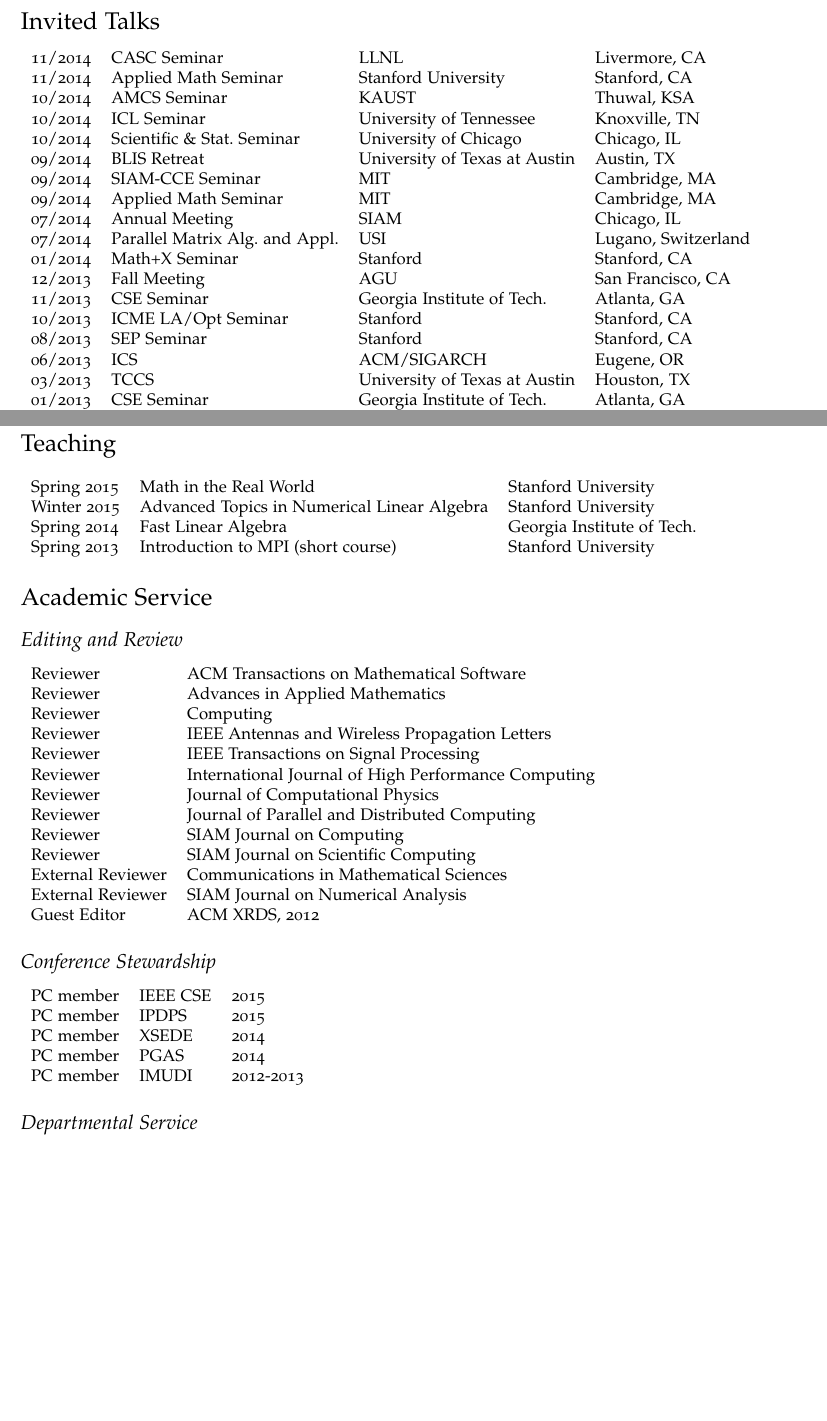
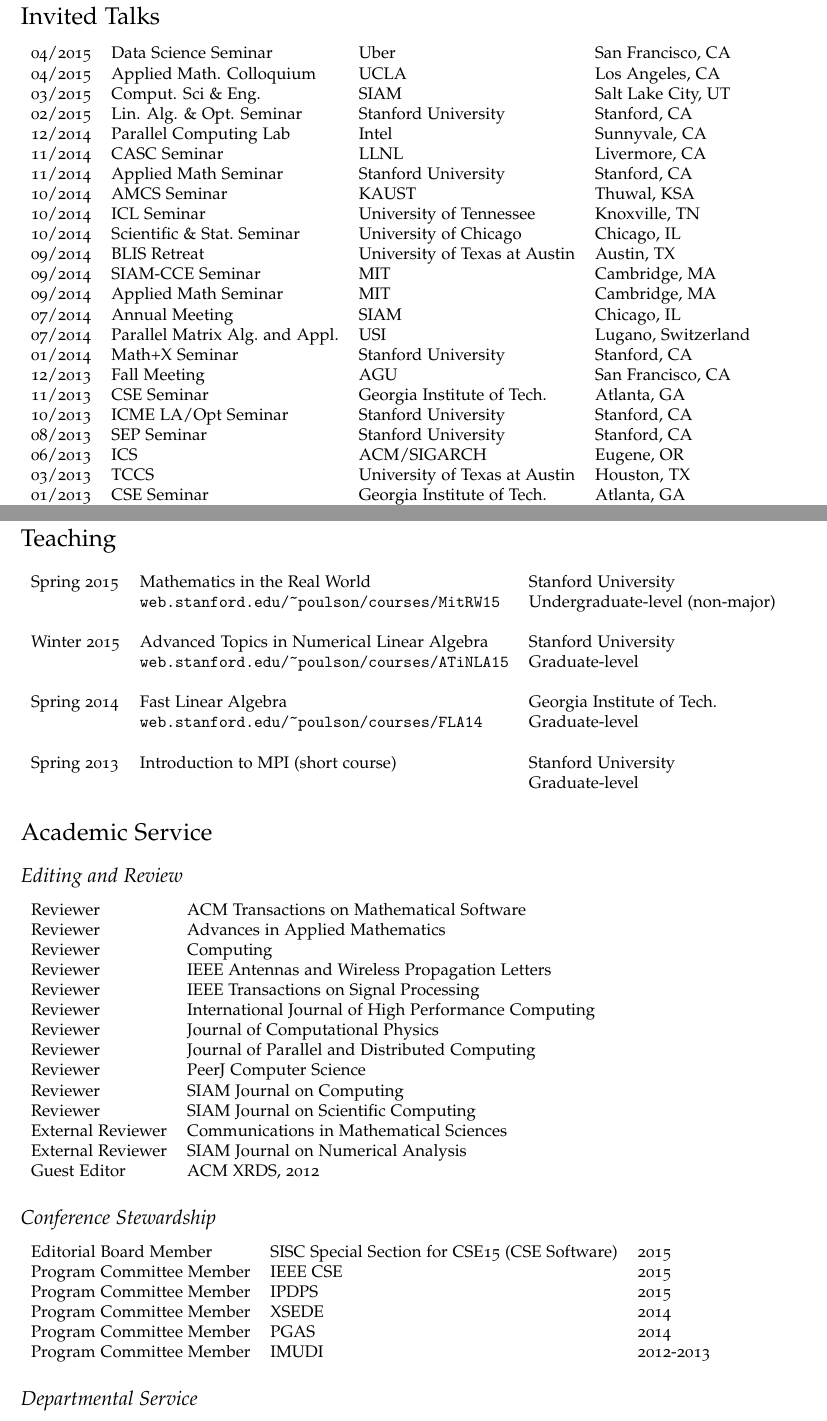
Before and after one commit to poulson/notebook, a LaTeX CV (docs/poulson-cv.tex): two parts of pages 3 and 4 of 5 before the commit and two parts of pages 4 and 5 of 6 after it, joined at a grey line, cut so that both start at the same text, the shorter picture padded with empty space. Compiled offline with pdfLaTeX.

Commit message:
Updating CV to April 3, 2015

```diff
--- a/docs/poulson-cv.tex
+++ b/docs/poulson-cv.tex
@@ -292,6 +290,11 @@
 \section*{Invited Talks}
 
 \begin{tabular}{rlll}
+04/2015 & Data Science Seminar            & Uber                          & San Francisco, CA \\
+04/2015 & Applied Math. Colloquium        & UCLA                          & Los Angeles, CA \\
+03/2015 & Comput. Sci \& Eng.             & SIAM                          & Salt Lake City, UT \\
+02/2015 & Lin. Alg. \& Opt. Seminar       & Stanford University           & Stanford, CA \\
+12/2014 & Parallel Computing Lab          & Intel                         & Sunnyvale, CA \\
 11/2014 & CASC Seminar                    & LLNL                          & Livermore, CA \\
 11/2014 & Applied Math Seminar            & Stanford University           & Stanford, CA \\
 10/2014 & AMCS Seminar                    & KAUST                         & Thuwal, KSA \\
@@ -302,11 +305,11 @@
 09/2014 & Applied Math Seminar            & MIT                           & Cambridge, MA \\
 07/2014 & Annual Meeting                  & SIAM                          & Chicago, IL \\
 07/2014 & Parallel Matrix Alg.\ and Appl. & USI                           & Lugano, Switzerland \\
-01/2014 & Math+X Seminar                  & Stanford                      & Stanford, CA \\
+01/2014 & Math+X Seminar                  & Stanford University           & Stanford, CA \\
 12/2013 & Fall Meeting                    & AGU                           & San Francisco, CA \\
 11/2013 & CSE Seminar                     & Georgia Institute of Tech.\   & Atlanta, GA \\
-10/2013 & ICME LA/Opt Seminar             & Stanford                      & Stanford, CA \\
-08/2013 & SEP Seminar                     & Stanford                      & Stanford, CA \\
+10/2013 & ICME LA/Opt Seminar             & Stanford University           & Stanford, CA \\
+08/2013 & SEP Seminar                     & Stanford University           & Stanford, CA \\
 06/2013 & ICS                             & ACM/SIGARCH                   & Eugene, OR \\
 03/2013 & TCCS                            & University of Texas at Austin & Houston, TX \\
 01/2013 & CSE Seminar                     & Georgia Institute of Tech.\   &  Atlanta, GA \\
@@ -328,10 +331,17 @@
 
 \section*{Teaching}
 \begin{tabular}{lll}
-Spring 2015 & Math in the Real World                      & Stanford University \\
+Spring 2015 & Mathematics in the Real World               & Stanford University \\
+            & \href{http://web.stanford.edu/~poulson/courses/MitRW15}{\tt web.stanford.edu/\textasciitilde poulson/courses/MitRW15} & Undergraduate-level (non-major) \\
+ & & \\
 Winter 2015 & Advanced Topics in Numerical Linear Algebra & Stanford University \\
+            & \href{http://web.stanford.edu/~poulson/courses/ATiNLA15}{\tt web.stanford.edu/\textasciitilde poulson/courses/ATiNLA15} & Graduate-level \\
+ & & \\
 Spring 2014 & Fast Linear Algebra                         & Georgia Institute of Tech.\ \\
+            & \href{http://web.stanford.edu/~poulson/courses/FLA14}{\tt web.stanford.edu/\textasciitilde poulson/courses/FLA14} & Graduate-level \\
+ & & \\
 Spring 2013 & Introduction to MPI (short course)          & Stanford University \\
+            & & Graduate-level \\
 \end{tabular}
 
 %\section*{Mentoring}
@@ -353,6 +363,7 @@
 Reviewer & International Journal of High Performance Computing \\
 Reviewer & Journal of Computational Physics \\
 Reviewer & Journal of Parallel and Distributed Computing \\
+Reviewer & PeerJ Computer Science \\
 Reviewer & SIAM Journal on Computing \\
 Reviewer & SIAM Journal on Scientific Computing \\
 External Reviewer & Communications in Mathematical Sciences \\
@@ -376,11 +387,12 @@
 
 \subsection*{Conference Stewardship}
 \begin{tabular}{lll}
-PC member & IEEE CSE & 2015 \\
-PC member & IPDPS & 2015 \\
-PC member & XSEDE & 2014 \\
-PC member & PGAS & 2014 \\
-PC member & IMUDI & 2012-2013 \\
+Editorial Board Member & SISC Special Section for CSE15 (CSE Software) & 2015 \\
+Program Committee Member & IEEE CSE & 2015 \\
+Program Committee Member & IPDPS & 2015 \\
+Program Committee Member & XSEDE & 2014 \\
+Program Committee Member & PGAS & 2014 \\
+Program Committee Member & IMUDI & 2012-2013 \\
 %Member    & NSF Review Panel & 2014
 \end{tabular}
 %\begin{itemize}
```
Also changed, not shown: docs/poulson-cv.tex (29 more changed lines), 1 other file.
